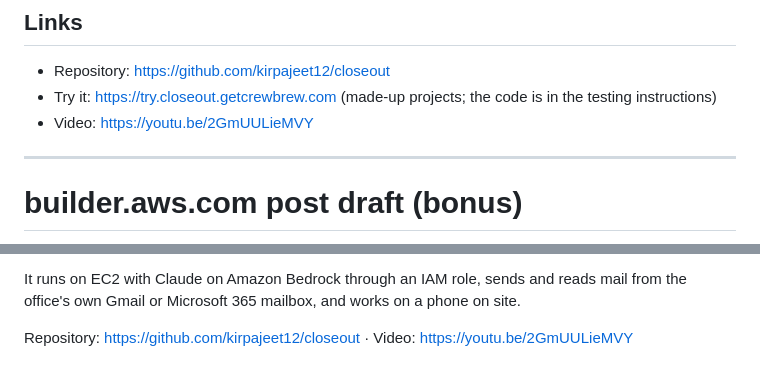
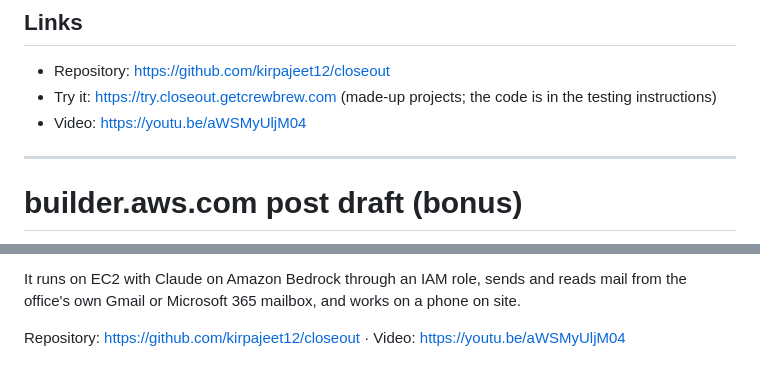
Before and after one commit to kirpajeet12/closeout, a Markdown page: docs/submission/devpost.md, 2 parts joined by grey strips. GitHub-like rendering.

Commit message:
Submission draft: new video link
Co-Authored-By: Claude Opus 5 <noreply@anthropic.com>
Claude-Session: https://claude.ai/code/session_01Ks8Rgs9Qnn1Q69q5MRmLsQ

```diff
--- a/docs/submission/devpost.md
+++ b/docs/submission/devpost.md
@@ -108,7 +108,7 @@ microsoft-graph, javascript
 
 - Repository: https://github.com/kirpajeet12/closeout
 - Try it: https://try.closeout.getcrewbrew.com (made-up projects; the code is in the testing instructions)
-- Video: https://youtu.be/2GmUULieMVY
+- Video: https://youtu.be/aWSMyUljM04
 
 ---
 
@@ -139,4 +139,4 @@ writes "I did it" with no photo, Closeout shows the words next to what is still
 It runs on EC2 with Claude on Amazon Bedrock through an IAM role, sends and reads mail from the office's own Gmail
 or Microsoft 365 mailbox, and works on a phone on site.
 
-Repository: https://github.com/kirpajeet12/closeout · Video: https://youtu.be/2GmUULieMVY
+Repository: https://github.com/kirpajeet12/closeout · Video: https://youtu.be/aWSMyUljM04
```
